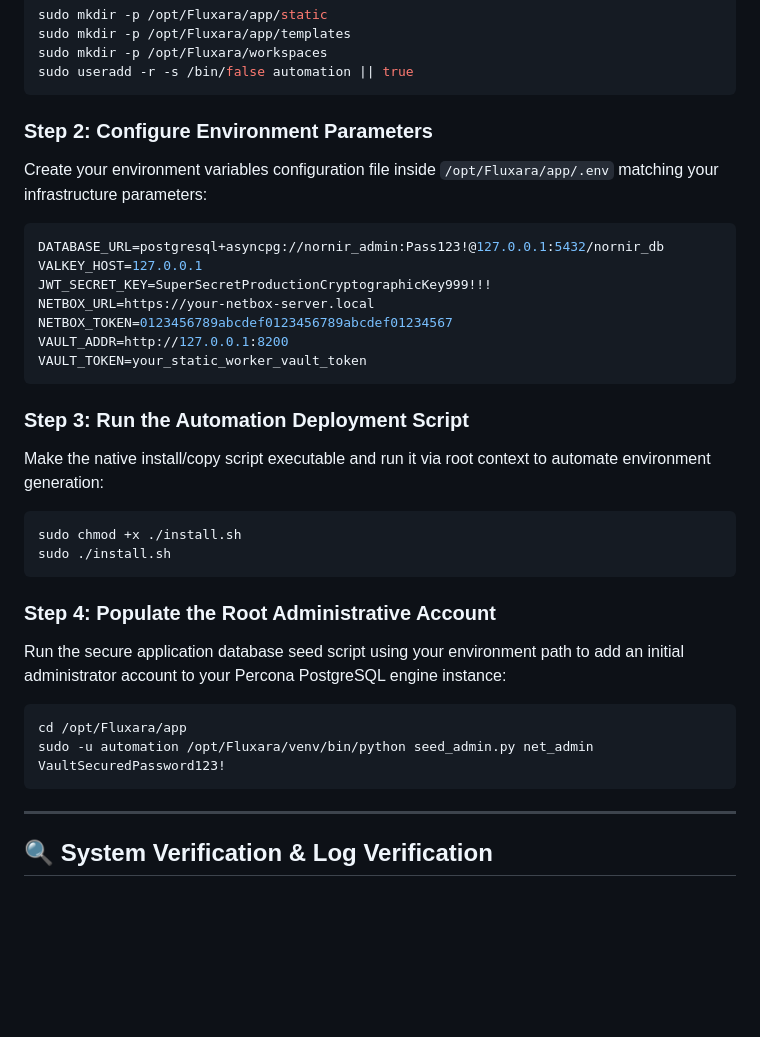
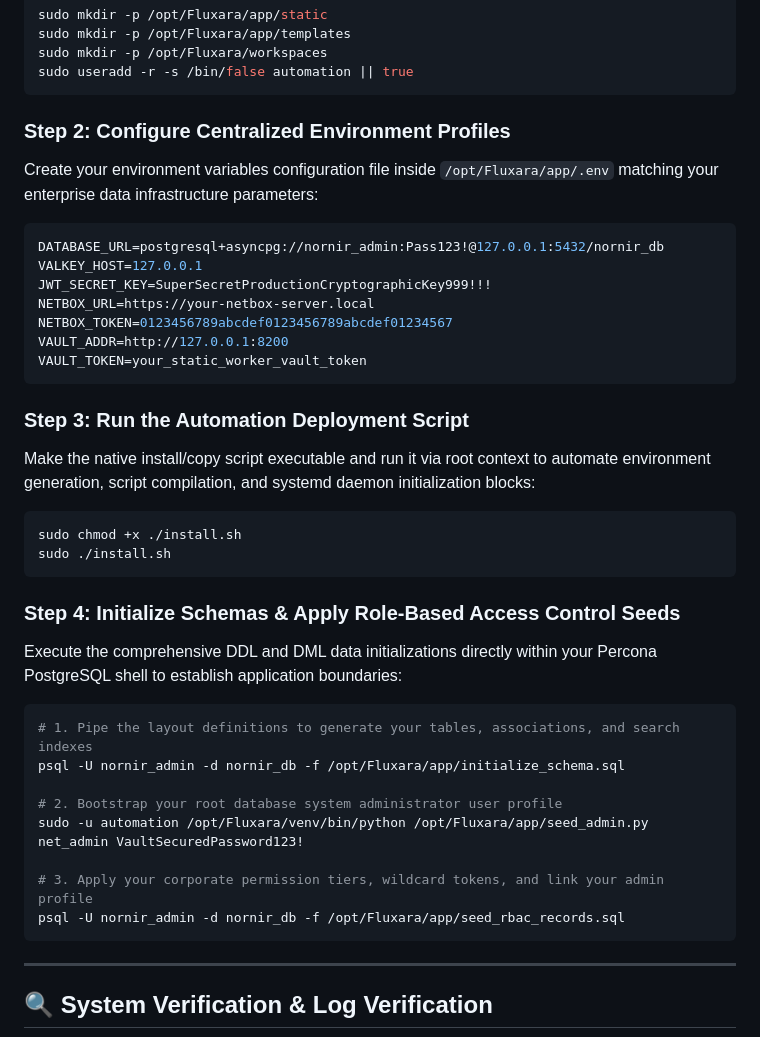
Before and after one commit to abrand67/automation-platform, a Markdown page: INSTALL.md, the part around the change. GitHub-like rendering; blank space fills up the shorter version.

````diff
--- a/INSTALL.md
+++ b/INSTALL.md
@@ -34,8 +34,8 @@ sudo mkdir -p /opt/Fluxara/workspaces
 sudo useradd -r -s /bin/false automation || true
 ```
 
-### Step 2: Configure Environment Parameters
-Create your environment variables configuration file inside `/opt/Fluxara/app/.env` matching your infrastructure parameters:
+### Step 2: Configure Centralized Environment Profiles
+Create your environment variables configuration file inside `/opt/Fluxara/app/.env` matching your enterprise data infrastructure parameters:
 ```ini
 DATABASE_URL=postgresql+asyncpg://nornir_admin:Pass123!@127.0.0.1:5432/nornir_db
 VALKEY_HOST=127.0.0.1
@@ -47,19 +47,25 @@ VAULT_TOKEN=your_static_worker_vault_token
 ```
 
 ### Step 3: Run the Automation Deployment Script
-Make the native install/copy script executable and run it via root context to automate environment generation:
+Make the native install/copy script executable and run it via root context to automate environment generation, script compilation, and systemd daemon initialization blocks:
 ```bash
 sudo chmod +x ./install.sh
 sudo ./install.sh
 ```
 
-### Step 4: Populate the Root Administrative Account
-Run the secure application database seed script using your environment path to add an initial administrator account to your Percona PostgreSQL engine instance:
+### Step 4: Initialize Schemas & Apply Role-Based Access Control Seeds
+Execute the comprehensive DDL and DML data initializations directly within your Percona PostgreSQL shell to establish application boundaries:
+
 ```bash
-cd /opt/Fluxara/app
-sudo -u automation /opt/Fluxara/venv/bin/python seed_admin.py net_admin VaultSecuredPassword123!
+# 1. Pipe the layout definitions to generate your tables, associations, and search indexes
+psql -U nornir_admin -d nornir_db -f /opt/Fluxara/app/initialize_schema.sql
+
+# 2. Bootstrap your root database system administrator user profile
+sudo -u automation /opt/Fluxara/venv/bin/python /opt/Fluxara/app/seed_admin.py net_admin VaultSecuredPassword123!
+
+# 3. Apply your corporate permission tiers, wildcard tokens, and link your admin profile
+psql -U nornir_admin -d nornir_db -f /opt/Fluxara/app/seed_rbac_records.sql
 ```
-
 ---
 
 ## 🔍 System Verification & Log Verification
````
